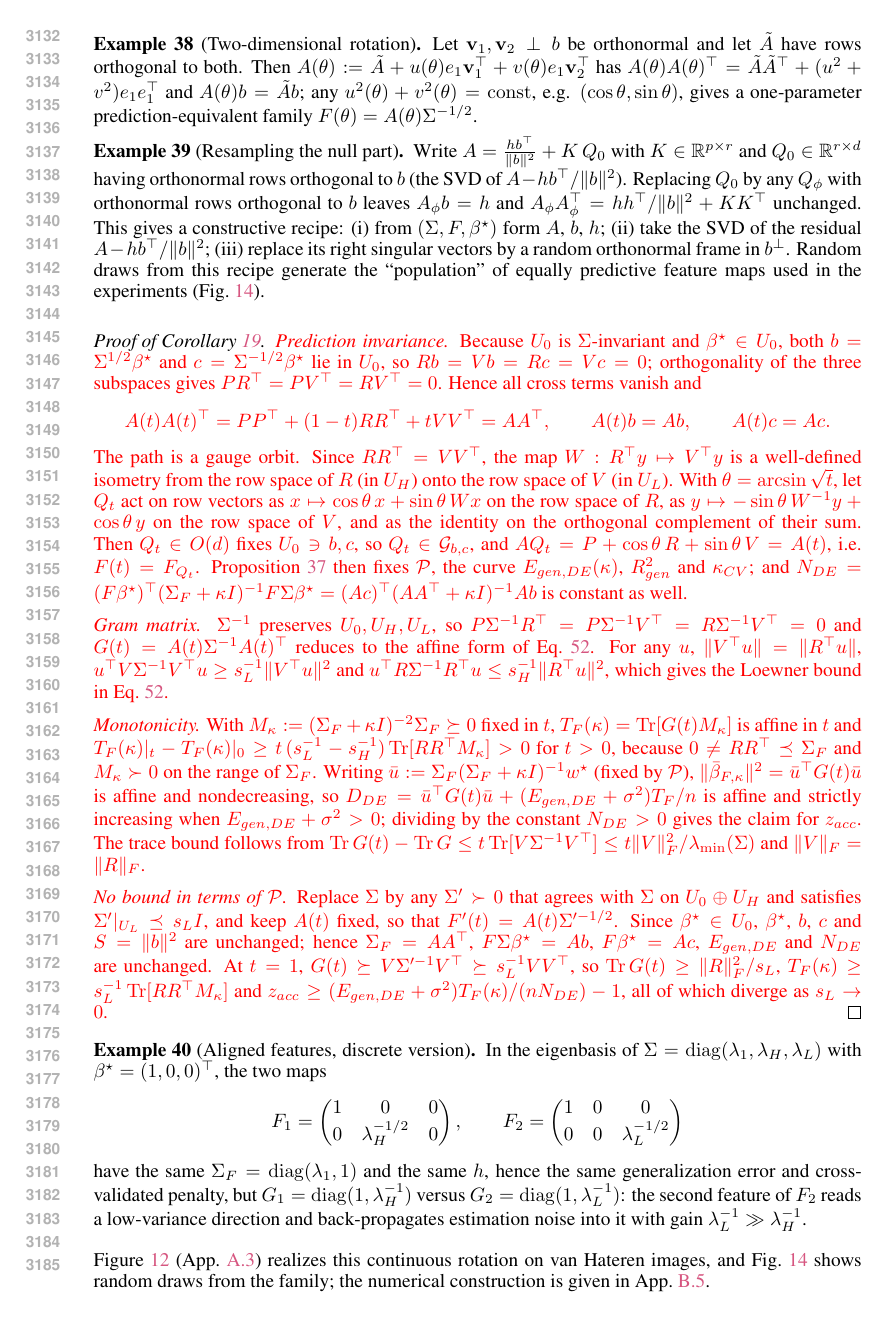
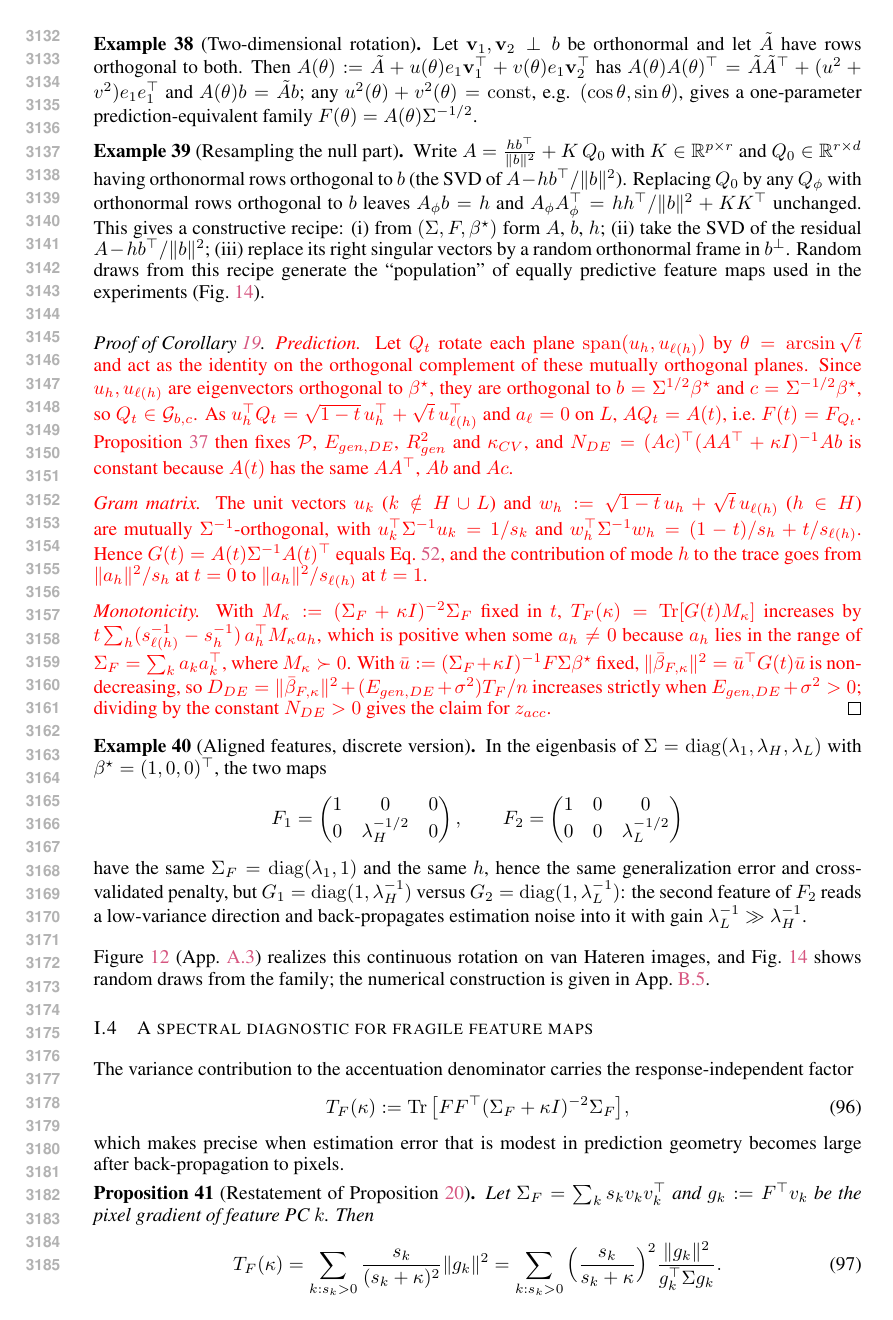
Before and after one commit to Animadversio/AccentuationPredictionRMTDissociation, a LaTeX paper (accentuation_rmt_main_compact_draft.tex, which reads theory_appendix_main_results.tex, theory_appendix_polished.tex): page 59 of 65. Compiled offline with pdfLaTeX.

Commit message:
Simplify Cor. 19 to eigenmode rotation with variance-ratio factor (red, for review)
- Restate the prediction-null rotation in the eigenbasis of Sigma:
  Tr(FF^T) = sum_k ||a_k||^2/s_k; moving feature energy from mode h to a
  lower-variance mode l keeps prediction fixed and multiplies that mode's
  contribution by s_h/s_l.
- New remark: the factor is bounded by the condition number for fixed
  Sigma, invisible to prediction, and unbounded only as lambda_min -> 0.
- Rewrite the proof accordingly; align the main-text sentence (line 408).

Co-Authored-By: Claude Opus 5.5 <noreply@anthropic.com>

```diff
--- a/theory_appendix_main_results.tex
+++ b/theory_appendix_main_results.tex
@@ -398 +396,0 @@ Proof: Section~\ref{sec:app-gauge-fragility}.
-$\R^d=U_0\oplus U_H\oplus U_L$ be an orthogonal decomposition into
@@ -406 +396,0 @@ Proposition~\ref{prop:mr-gauge}, with $F(0)=F$; hence $E_{gen,DE}$,
-$R^2_{gen}$, $\kappa_{CV}$ and $N_{DE}$ are constant in $t$.  Its Euclidean Gram matrix is affine in $t$,
@@ -423,3 +418,0 @@ fixed, leaves $\mathcal P$, $F(t)\bstar$ and $N_{DE}$ unchanged, while
-$\operatorname{Tr}\Gramt|_{t=1}\ge\|R\|_F^2/s_L$ and, when
-$E_{gen,DE}+\sigma^2>0$, also $T_F(\kappa)$ and $z_{acc}$ at $t=1$ diverge
-as $s_L\to0$.  For example, with a power-law spectrum $s_k\propto k^{-\alpha}$
@@ -427,0 +421 @@ $d\to\infty$.}
+strictly and linearly in $t$ whenever some $a_h\neq0$.  At $t=1$ the
@@ -429,0 +432 @@ Proof: Section~\ref{sec:app-gauge-fragility}, construction subsection.
+$AA^\top$, $Ab$ and $Ac$ (with $b=\Sigma^{1/2}\bstar$, $c=\Sigma^{-1/2}\bstar$),
--- a/theory_appendix_polished.tex
+++ b/theory_appendix_polished.tex
@@ -1149,58 +1149,36 @@ feature maps used in the experiments (Fig.~\ref{fig:supp-null-random}).
 \end{example}
 
 \begin{proof}[Proof of Corollary~\ref{cor:mr-rotation}]
-{\color{red}\emph{Prediction invariance.}  Because $U_0$ is $\Sigma$-invariant and
-$\bstar\in U_0$, both $b=\Sigma^{1/2}\bstar$ and $c=\Sigma^{-1/2}\bstar$ lie in
-$U_0$, so $Rb=Vb=Rc=Vc=0$; orthogonality of the three subspaces gives
-$PR^\top=PV^\top=RV^\top=0$.  Hence all cross terms vanish and
-\[
-A(t)A(t)^\top=PP^\top+(1-t)RR^\top+tVV^\top=AA^\top,\qquad A(t)b=Ab,\qquad A(t)c=Ac .
-\]
-The path is a gauge orbit.  Since $RR^\top=VV^\top$, the map
-$W:R^\top y\mapsto V^\top y$ is a well-defined isometry from the row space of
-$R$ (in $U_H$) onto the row space of $V$ (in $U_L$).  With
-$\theta=\arcsin\sqrt t$, let $Q_t$ act on row vectors as $x\mapsto\cos\theta\,x+\sin\theta\,Wx$
-on the row space of $R$, as $y\mapsto-\sin\theta\,W^{-1}y+\cos\theta\,y$ on
-the row space of $V$, and as the identity on the orthogonal complement of
-their sum.  Then $Q_t\in O(d)$ fixes $U_0\ni b,c$, so $Q_t\in\mathcal G_{b,c}$,
-and $AQ_t=P+\cos\theta\,R+\sin\theta\,V=A(t)$, i.e.\ $F(t)=F_{Q_t}$.
-Proposition~\ref{prop:app-feature-gauge} then fixes $\mathcal P$, the curve
-$E_{gen,DE}(\kappa)$, $R^2_{gen}$ and $\kappa_{CV}$; and
-$N_{DE}=(F\bstar)^\top(\Sigma_F+\kappa I)^{-1}F\Sigma\bstar=(Ac)^\top(AA^\top+\kappa I)^{-1}Ab$
-is constant as well.
-
-\emph{Gram matrix.}  $\Sigma^{-1}$ preserves $U_0,U_H,U_L$, so
-$P\Sigma^{-1}R^\top=P\Sigma^{-1}V^\top=R\Sigma^{-1}V^\top=0$ and
-$\Gramt=A(t)\Sigma^{-1}A(t)^\top$ reduces to the affine form of
-Eq.~\ref{eq:mr-rotation-gram}.  For any $u$, $\|V^\top u\|=\|R^\top u\|$,
-$u^\top V\Sigma^{-1}V^\top u\ge s_L^{-1}\|V^\top u\|^2$ and
-$u^\top R\Sigma^{-1}R^\top u\le s_H^{-1}\|R^\top u\|^2$, which gives the
-Loewner bound in Eq.~\ref{eq:mr-rotation-gram}.
-
-\emph{Monotonicity.}  With $M_\kappa:=(\Sigma_F+\kappa I)^{-2}\Sigma_F\succeq0$
-fixed in $t$, $T_F(\kappa)=\operatorname{Tr}[\Gramt M_\kappa]$ is affine in $t$
-and $T_F(\kappa)|_t-T_F(\kappa)|_0\ge t\,(s_L^{-1}-s_H^{-1})\operatorname{Tr}[RR^\top M_\kappa]>0$
-for $t>0$, because $0\ne RR^\top\preceq\Sigma_F$ and $M_\kappa\succ0$ on the
-range of $\Sigma_F$.  Writing $\bar u:=\Sigma_F(\Sigma_F+\kappa I)^{-1}w^\star$
-(fixed by $\mathcal P$), $\|\bar\beta_{F,\kappa}\|^2=\bar u^\top\Gramt\bar u$ is
-affine and nondecreasing, so
-$D_{DE}=\bar u^\top\Gramt\bar u+(E_{gen,DE}+\sigma^2)T_F/n$ is affine and
-strictly increasing when $E_{gen,DE}+\sigma^2>0$; dividing by the constant
-$N_{DE}>0$ gives the claim for $z_{acc}$.  The trace bound follows from
-$\operatorname{Tr}\Gramt-\operatorname{Tr}\Gram\le t\operatorname{Tr}[V\Sigma^{-1}V^\top]\le t\|V\|_F^2/\lambda_{\min}(\Sigma)$
-and $\|V\|_F=\|R\|_F$.
-
-\emph{No bound in terms of $\mathcal P$.}  Replace $\Sigma$ by any $\Sigma'\succ0$
-that agrees with $\Sigma$ on $U_0\oplus U_H$ and satisfies
-$\Sigma'|_{U_L}\preceq s_LI$, and keep $A(t)$ fixed, so that
-$F'(t)=A(t)\Sigma'^{-1/2}$.  Since $\bstar\in U_0$, $\bstar$, $b$, $c$ and
-$S=\|b\|^2$ are unchanged; hence $\Sigma_F=AA^\top$, $F\Sigma\bstar=Ab$,
-$F\bstar=Ac$, $E_{gen,DE}$ and $N_{DE}$ are unchanged.  At $t=1$,
-$\Gramt\succeq V\Sigma'^{-1}V^\top\succeq s_L^{-1}VV^\top$, so
-$\operatorname{Tr}\Gramt\ge\|R\|_F^2/s_L$,
-$T_F(\kappa)\ge s_L^{-1}\operatorname{Tr}[RR^\top M_\kappa]$ and
-$z_{acc}\ge(E_{gen,DE}+\sigma^2)T_F(\kappa)/(nN_{DE})-1$, all of which diverge
-as $s_L\to0$.}
+{\color{red}\emph{Prediction.}  Let $Q_t$ rotate each plane
+$\operatorname{span}(u_h,u_{\ell(h)})$ by $\theta=\arcsin\sqrt t$ and act as the
+identity on the orthogonal complement of these mutually orthogonal planes.
+Since $u_h,u_{\ell(h)}$ are eigenvectors orthogonal to $\bstar$, they are
+orthogonal to $b=\Sigma^{1/2}\bstar$ and $c=\Sigma^{-1/2}\bstar$, so
+$Q_t\in\mathcal G_{b,c}$.  As $u_h^\top Q_t=\sqrt{1-t}\,u_h^\top+\sqrt t\,u_{\ell(h)}^\top$
+and $a_\ell=0$ on $L$, $AQ_t=A(t)$, i.e.\ $F(t)=F_{Q_t}$.
+Proposition~\ref{prop:app-feature-gauge} then fixes $\mathcal P$,
+$E_{gen,DE}$, $R^2_{gen}$ and $\kappa_{CV}$, and
+$N_{DE}=(Ac)^\top(AA^\top+\kappa I)^{-1}Ab$ is constant because $A(t)$ has the
+same $AA^\top$, $Ab$ and $Ac$.
+
+\emph{Gram matrix.}  The unit vectors $u_k$ ($k\notin H\cup L$) and
+$w_h:=\sqrt{1-t}\,u_h+\sqrt t\,u_{\ell(h)}$ ($h\in H$) are mutually
+$\Sigma^{-1}$-orthogonal, with $u_k^\top\Sigma^{-1}u_k=1/s_k$ and
+$w_h^\top\Sigma^{-1}w_h=(1-t)/s_h+t/s_{\ell(h)}$.  Hence
+$\Gramt=A(t)\Sigma^{-1}A(t)^\top$ equals Eq.~\ref{eq:mr-rotation-gram}, and the
+contribution of mode $h$ to the trace goes from $\|a_h\|^2/s_h$ at $t=0$ to
+$\|a_h\|^2/s_{\ell(h)}$ at $t=1$.
+
+\emph{Monotonicity.}  With $M_\kappa:=(\Sigma_F+\kappa I)^{-2}\Sigma_F$ fixed in
+$t$, $T_F(\kappa)=\operatorname{Tr}[\Gramt M_\kappa]$ increases by
+$t\sum_h(s_{\ell(h)}^{-1}-s_h^{-1})\,a_h^\top M_\kappa a_h$, which is positive
+when some $a_h\neq0$ because $a_h$ lies in the range of
+$\Sigma_F=\sum_ka_ka_k^\top$, where $M_\kappa\succ0$.  With
+$\bar u:=(\Sigma_F+\kappa I)^{-1}F\Sigma\bstar$ fixed,
+$\|\bar\beta_{F,\kappa}\|^2=\bar u^\top\Gramt\bar u$ is nondecreasing, so
+$D_{DE}=\|\bar\beta_{F,\kappa}\|^2+(E_{gen,DE}+\sigma^2)T_F/n$ increases strictly
+when $E_{gen,DE}+\sigma^2>0$; dividing by the constant $N_{DE}>0$ gives the
+claim for $z_{acc}$.}
 \end{proof}
 % [Reviewer fix] Previous proof (claimed unbounded growth at fixed Sigma, and omitted
 % the Sigma^{-1} cross terms):
```
Also changed, not shown: main_body_compact.tex (+2 -1 lines), theory_appendix_main_results.tex (60 more changed lines).
